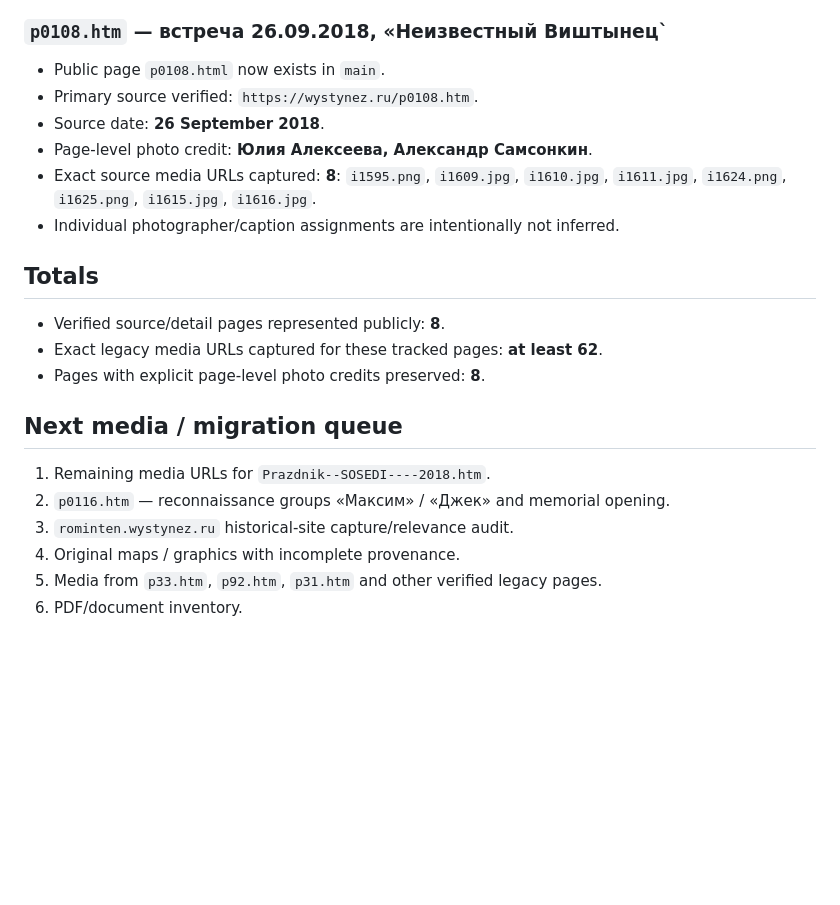
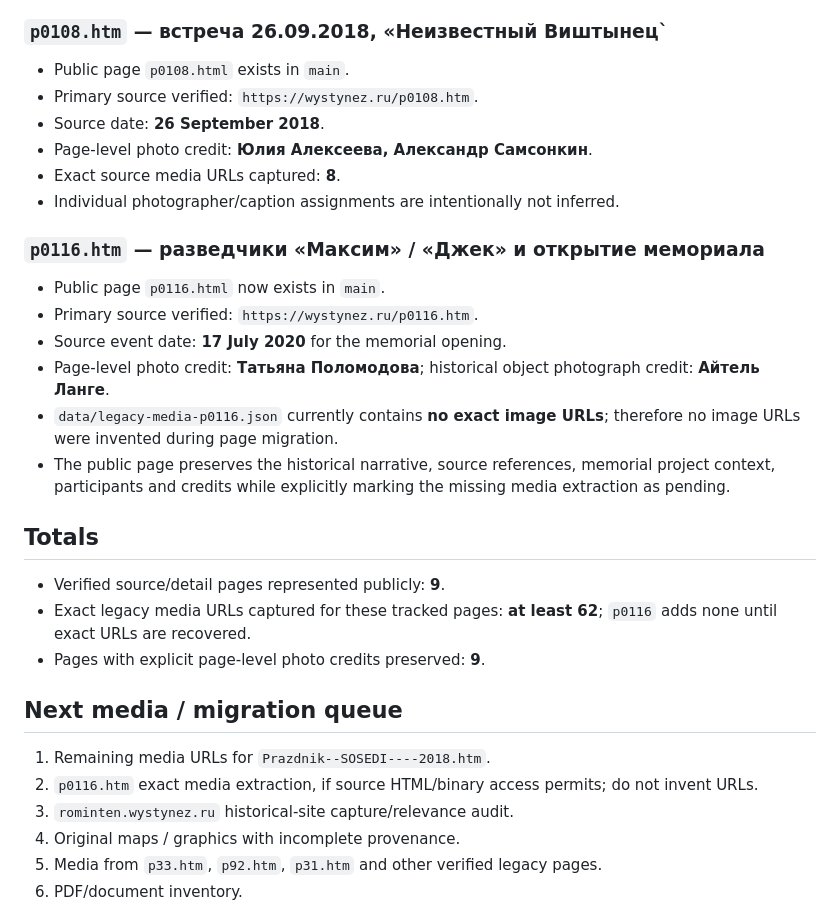
Before and after one commit to Yumis84/vishtynets-eco-museum, a Markdown page: docs/LEGACY_MEDIA_INVENTORY.md, the part around the change. Rendered like a GitHub page; blank space fills up the shorter version.

Commit message:
docs(migration): record p0116 archive publication without inventing media

```diff
--- a/docs/LEGACY_MEDIA_INVENTORY.md
+++ b/docs/LEGACY_MEDIA_INVENTORY.md
@@ -50,21 +50,29 @@ This file tracks the image / credit layer of migration from `www.wystynez.ru`.
 - Remaining image URLs and exact press-release/program targets are still recovery work.
 
 ### `p0108.htm` — встреча 26.09.2018, «Неизвестный Виштынец`
-- Public page `p0108.html` now exists in `main`.
+- Public page `p0108.html` exists in `main`.
 - Primary source verified: `https://wystynez.ru/p0108.htm`.
 - Source date: **26 September 2018**.
 - Page-level photo credit: **Юлия Алексеева, Александр Самсонкин**.
-- Exact source media URLs captured: **8**: `i1595.png`, `i1609.jpg`, `i1610.jpg`, `i1611.jpg`, `i1624.png`, `i1625.png`, `i1615.jpg`, `i1616.jpg`.
+- Exact source media URLs captured: **8**.
 - Individual photographer/caption assignments are intentionally not inferred.
 
+### `p0116.htm` — разведчики «Максим» / «Джек» и открытие мемориала
+- Public page `p0116.html` now exists in `main`.
+- Primary source verified: `https://wystynez.ru/p0116.htm`.
+- Source event date: **17 July 2020** for the memorial opening.
+- Page-level photo credit: **Татьяна Поломодова**; historical object photograph credit: **Айтель Ланге**.
+- `data/legacy-media-p0116.json` currently contains **no exact image URLs**; therefore no image URLs were invented during page migration.
+- The public page preserves the historical narrative, source references, memorial project context, participants and credits while explicitly marking the missing media extraction as pending.
+
 ## Totals
-- Verified source/detail pages represented publicly: **8**.
-- Exact legacy media URLs captured for these tracked pages: **at least 62**.
-- Pages with explicit page-level photo credits preserved: **8**.
+- Verified source/detail pages represented publicly: **9**.
+- Exact legacy media URLs captured for these tracked pages: **at least 62**; `p0116` adds none until exact URLs are recovered.
+- Pages with explicit page-level photo credits preserved: **9**.
 
 ## Next media / migration queue
 1. Remaining media URLs for `Prazdnik--SOSEDI----2018.htm`.
-2. `p0116.htm` — reconnaissance groups «Максим» / «Джек» and memorial opening.
+2. `p0116.htm` exact media extraction, if source HTML/binary access permits; do not invent URLs.
 3. `rominten.wystynez.ru` historical-site capture/relevance audit.
 4. Original maps / graphics with incomplete provenance.
 5. Media from `p33.htm`, `p92.htm`, `p31.htm` and other verified legacy pages.
```
